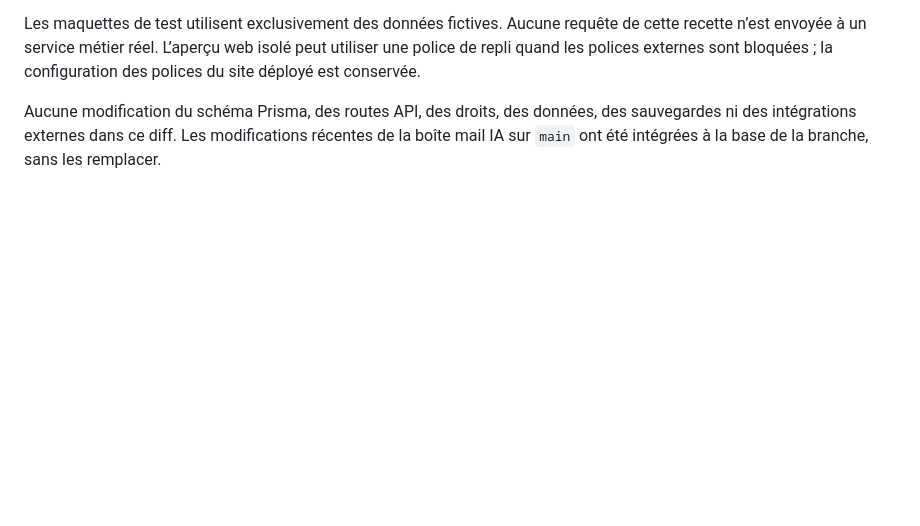
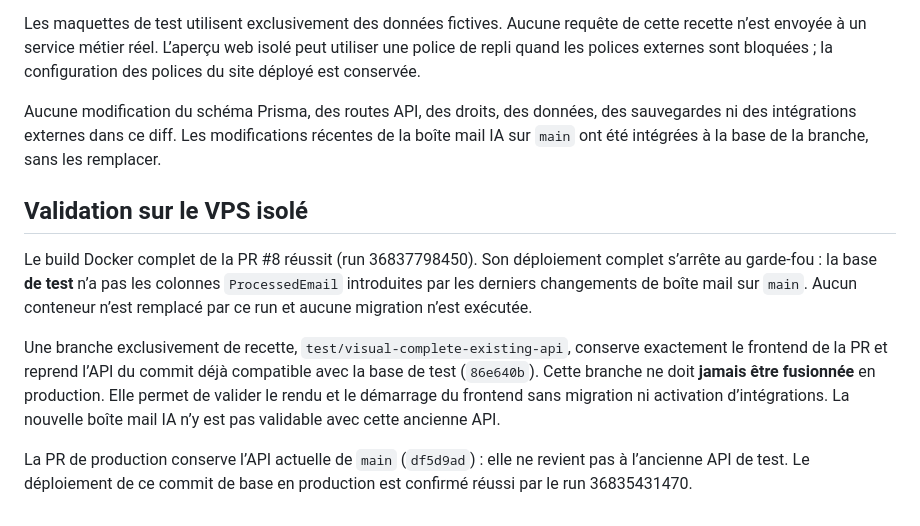
Before and after one commit to nqrko-jjd/jjd_app, a Markdown page: docs/recette-visuelle-profils-2026-10-01.md, the part around the change. Drawn GitHub-style; blank space fills up the shorter version.

Commit message:
docs: record isolated-test schema difference and UI-only validation

```diff
--- a/docs/recette-visuelle-profils-2026-10-01.md
+++ b/docs/recette-visuelle-profils-2026-10-01.md
@@ -39,3 +39,11 @@ Ces tests de rendu ne sont pas une validation matérielle Safari/iPhone ou Andro
 Les maquettes de test utilisent exclusivement des données fictives. Aucune requête de cette recette n’est envoyée à un service métier réel. L’aperçu web isolé peut utiliser une police de repli quand les polices externes sont bloquées ; la configuration des polices du site déployé est conservée.
 
 Aucune modification du schéma Prisma, des routes API, des droits, des données, des sauvegardes ni des intégrations externes dans ce diff. Les modifications récentes de la boîte mail IA sur `main` ont été intégrées à la base de la branche, sans les remplacer.
+
+## Validation sur le VPS isolé
+
+Le build Docker complet de la PR #8 réussit (run 36837798450). Son déploiement complet s’arrête au garde-fou : la base **de test** n’a pas les colonnes `ProcessedEmail` introduites par les derniers changements de boîte mail sur `main`. Aucun conteneur n’est remplacé par ce run et aucune migration n’est exécutée.
+
+Une branche exclusivement de recette, `test/visual-complete-existing-api`, conserve exactement le frontend de la PR et reprend l’API du commit déjà compatible avec la base de test (`86e640b`). Cette branche ne doit **jamais être fusionnée** en production. Elle permet de valider le rendu et le démarrage du frontend sans migration ni activation d’intégrations. La nouvelle boîte mail IA n’y est pas validable avec cette ancienne API.
+
+La PR de production conserve l’API actuelle de `main` (`df5d9ad`) : elle ne revient pas à l’ancienne API de test. Le déploiement de ce commit de base en production est confirmé réussi par le run 36835431470.
```
